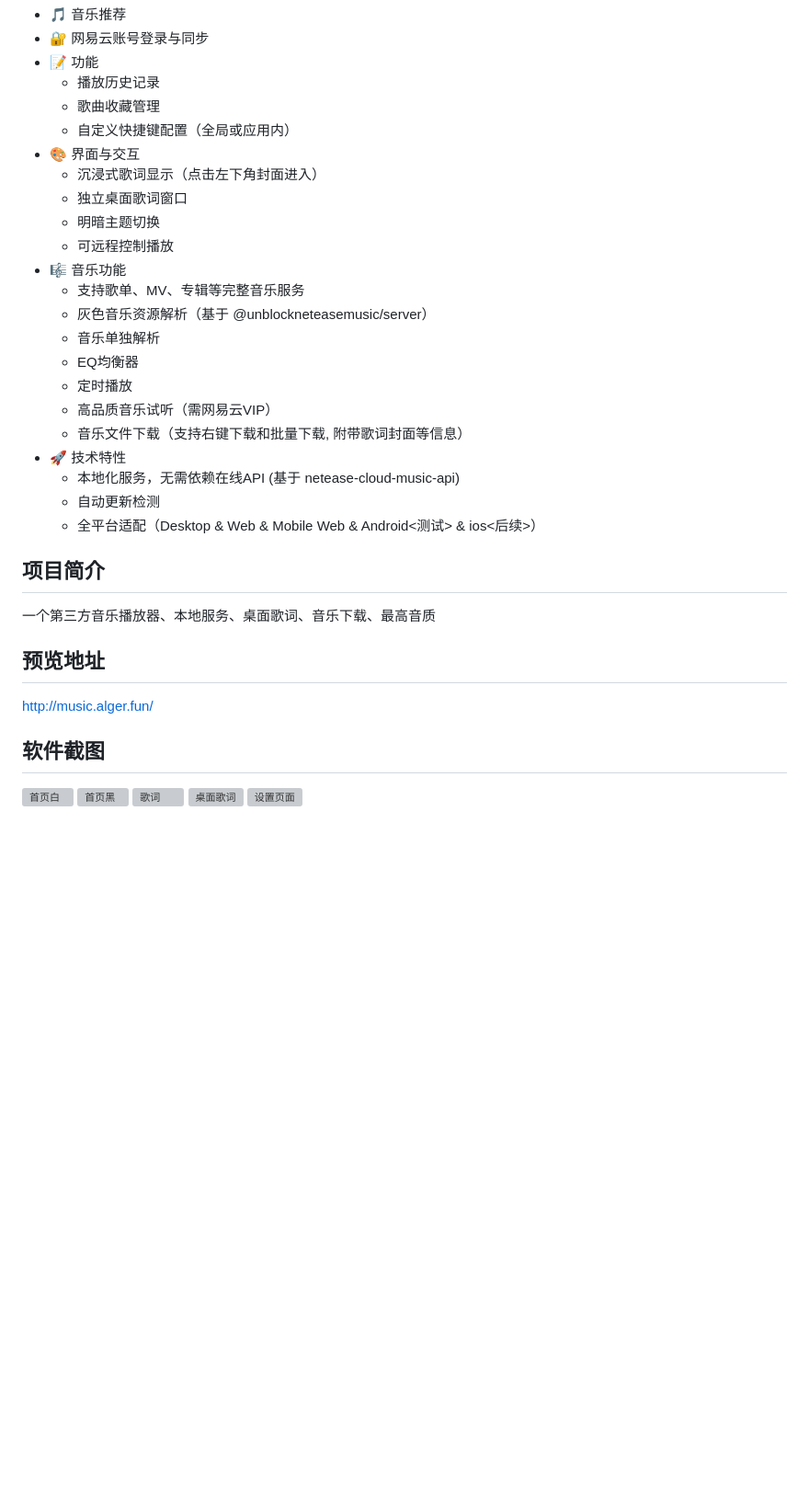
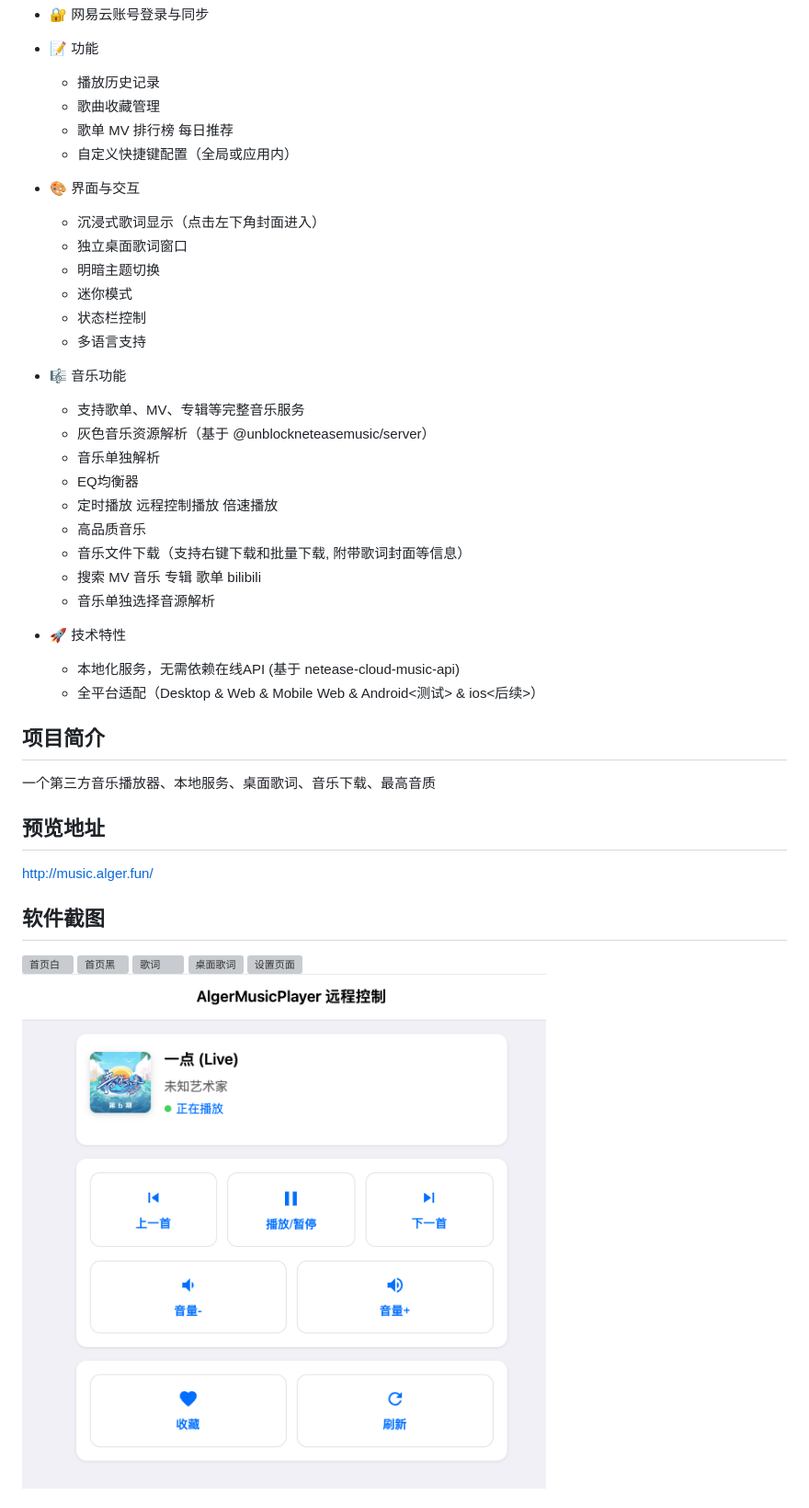
Before and after one commit to algerkong/AlgerMusicPlayer, a Markdown page: README.md, the part around one of its changes. Shown at 92% size. GitHub-like rendering; pictures changed too: docs/image5.png (added); blank space fills up the shorter version; grey boxes are pictures that could not be loaded.

```diff
--- a/README.md
+++ b/README.md
@@ -26,23 +29,28 @@
 - 📝 功能
   - 播放历史记录
   - 歌曲收藏管理
+  - 歌单 MV 排行榜 每日推荐
   - 自定义快捷键配置（全局或应用内）
 - 🎨 界面与交互
   - 沉浸式歌词显示（点击左下角封面进入）
   - 独立桌面歌词窗口
   - 明暗主题切换
-  - 可远程控制播放
+  - 迷你模式
+  - 状态栏控制
+  - 多语言支持
+
 - 🎼 音乐功能
   - 支持歌单、MV、专辑等完整音乐服务
   - 灰色音乐资源解析（基于 @unblockneteasemusic/server）
   - 音乐单独解析
   - EQ均衡器
-  - 定时播放
-  - 高品质音乐试听（需网易云VIP）
+  - 定时播放 远程控制播放 倍速播放
+  - 高品质音乐
   - 音乐文件下载（支持右键下载和批量下载, 附带歌词封面等信息）
+  - 搜索 MV 音乐 专辑 歌单 bilibili
+  - 音乐单独选择音源解析
 - 🚀 技术特性
   - 本地化服务，无需依赖在线API (基于 netease-cloud-music-api)
-  - 自动更新检测
   - 全平台适配（Desktop & Web & Mobile Web & Android<测试> & ios<后续>）
 
 ## 项目简介
@@ -58,3 +66,4 @@
 ![桌面歌词](./docs/image2.png)
 ![设置页面](./docs/image4.png)
+![音乐远程控制](./docs/image5.png)
 
```
Also changed, not shown: other parts of README.md (+21 -10 lines), 5 other files.
